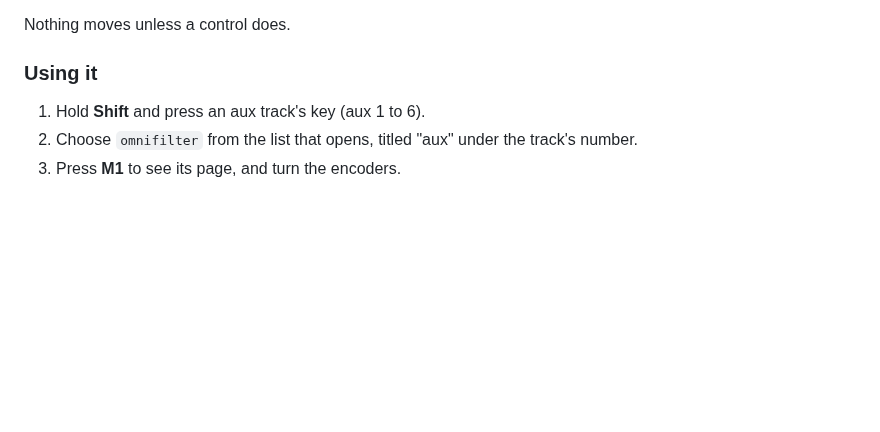
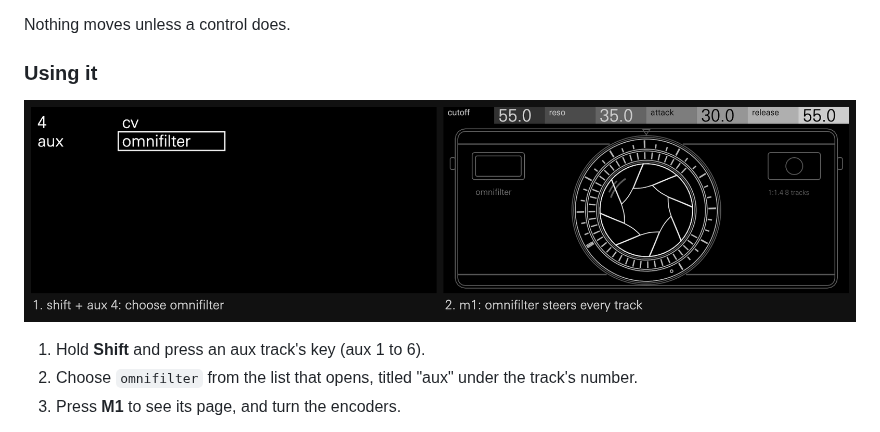
Before and after one commit to mmockett/OP-XY-ModFX, a Markdown page: README.md, the part around the change. Rendered like a GitHub page; pictures changed too: docs/screens/flow.png (added); blank space fills up the shorter version.

Commit message:
Show how to put Omnifilter on an aux track
Co-Authored-By: Claude Opus 5.5 <noreply@anthropic.com>

```diff
--- a/README.md
+++ b/README.md
@@ -27,6 +27,8 @@ filter every track plays through. The iris has eight blades, one per track:
 Nothing moves unless a control does.
 
 ### Using it
+
+![Shift and aux 4 open a list titled "aux" under "4", with cv and omnifilter; on M1, Omnifilter's page](docs/screens/flow.png)
 
 1. Hold **Shift** and press an aux track's key (aux 1 to 6).
 2. Choose `omnifilter` from the list that opens, titled "aux" under the track's number.
```
Also changed, not shown: docs/screens/aux-selector.png (added).
